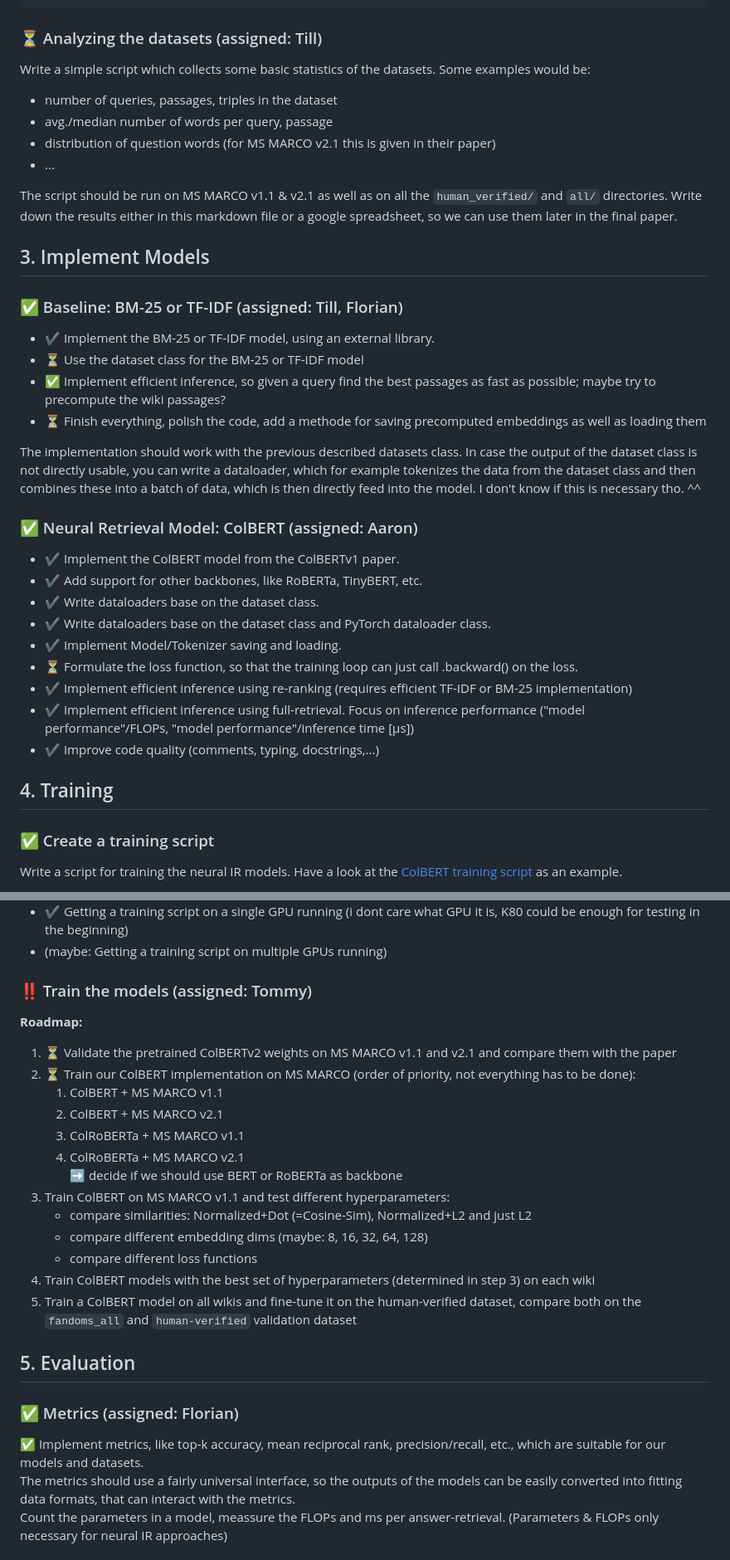
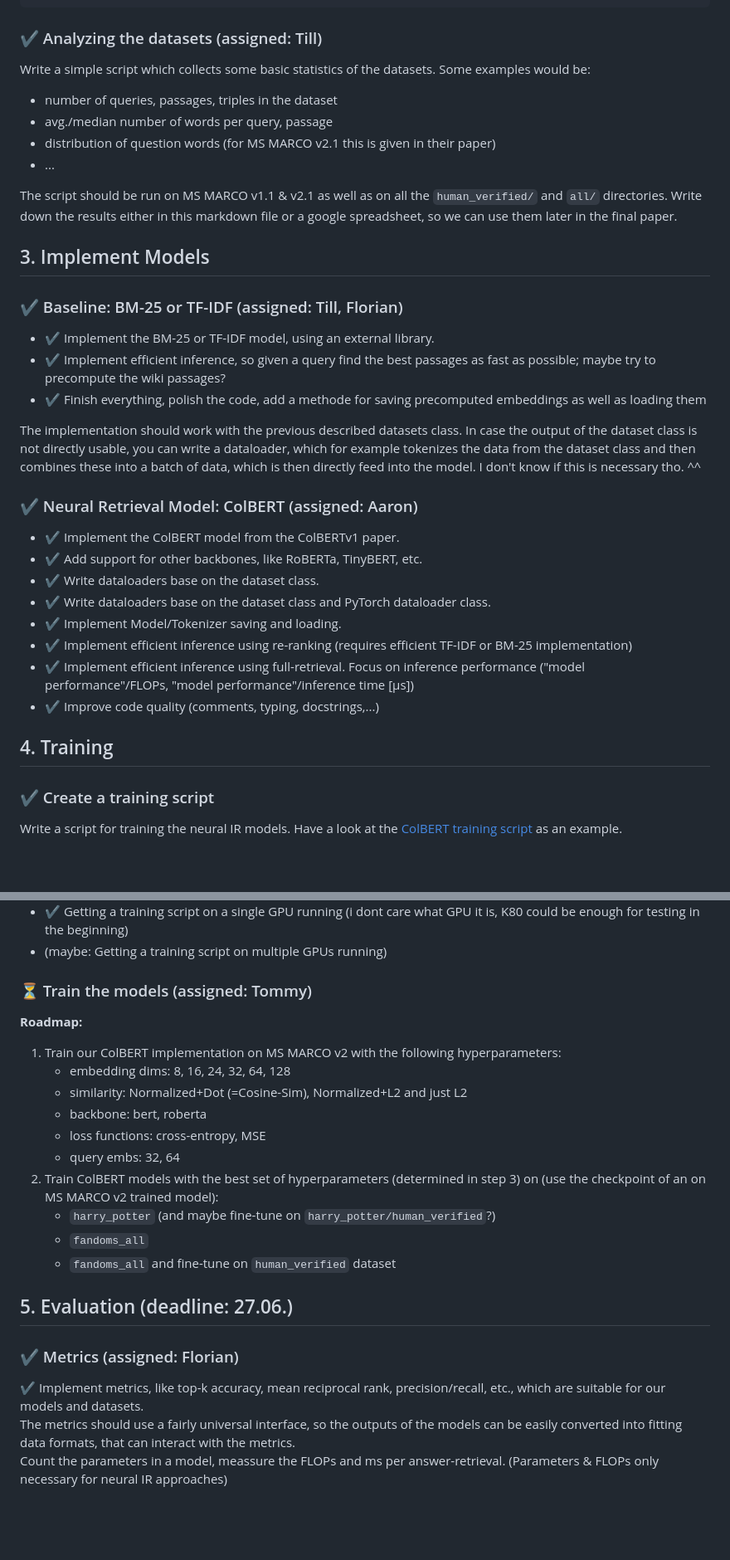
Before and after one commit to akutzer/semantic-retrieval, a Markdown page: TASKS.md, 2 parts joined by grey strips. Shown: that part at 83% size. Rendered like a GitHub page; blank space fills up the shorter version.

Commit message:
updaaaaate

````diff
--- a/TASKS.md
+++ b/TASKS.md
@@ -145,7 +145,7 @@ data/
             └─ ...
 ```
 
-### :hourglass_flowing_sand: Analyzing the datasets (assigned: Till)
+### :heavy_check_mark: Analyzing the datasets (assigned: Till)
 
 Write a simple script which collects some basic statistics of the datasets.
 Some examples would be:
@@ -160,21 +160,19 @@ The script should be run on MS MARCO v1.1 & v2.1 as well as on all the `human_ve
 
 
 ## 3. Implement Models
-### :white_check_mark: Baseline: BM-25 or TF-IDF (assigned: Till, Florian)
+### :heavy_check_mark: Baseline: BM-25 or TF-IDF (assigned: Till, Florian)
 - :heavy_check_mark: Implement the BM-25 or TF-IDF model, using an external library.
-- :hourglass_flowing_sand: Use the dataset class for the BM-25 or TF-IDF model
-- :white_check_mark: Implement efficient inference, so given a query find the best passages as fast as possible; maybe try to precompute the wiki passages?
-- :hourglass_flowing_sand: Finish everything, polish the code, add a methode for saving precomputed embeddings as well as loading them
+- :heavy_check_mark: Implement efficient inference, so given a query find the best passages as fast as possible; maybe try to precompute the wiki passages?
+- :heavy_check_mark: Finish everything, polish the code, add a methode for saving precomputed embeddings as well as loading them
 
 The implementation should work with the previous described datasets class. In case the output of the dataset class is not directly usable, you can write a dataloader, which for example tokenizes the data from the dataset class and then combines these into a batch of data, which is then directly feed into the model. I don't know if this is necessary tho. ^^
 
-### :white_check_mark: Neural Retrieval Model: ColBERT (assigned: Aaron)
+### :heavy_check_mark: Neural Retrieval Model: ColBERT (assigned: Aaron)
 - :heavy_check_mark: Implement the ColBERT model from the ColBERTv1 paper.
 - :heavy_check_mark: Add support for other backbones, like RoBERTa, TinyBERT, etc.
 - :heavy_check_mark: Write dataloaders base on the dataset class.
 - :heavy_check_mark: Write dataloaders base on the dataset class and PyTorch dataloader class.
 - :heavy_check_mark: Implement Model/Tokenizer saving and loading.
-- :hourglass_flowing_sand: Formulate the loss function, so that the training loop can just call .backward() on the loss.
 - :heavy_check_mark: Implement efficient inference using re-ranking (requires efficient TF-IDF or BM-25 implementation)
 - :heavy_check_mark: Implement efficient inference using full-retrieval.
 Focus on inference performance ("model performance"/FLOPs, "model performance"/inference time [µs])
@@ -184,7 +182,7 @@ Focus on inference performance ("model performance"/FLOPs, "model performance"/i
 
 ## 4. Training
 
-### :white_check_mark: Create a training script
+### :heavy_check_mark: Create a training script
 Write a script for training the neural IR models. Have a look at the [ColBERT training script](https://github.com/stanford-futuredata/ColBERT/blob/main/colbert/training/training.py) as an example.
 
 - :heavy_check_mark: It should use the dataset class for our datasets and the dataloader for the selected model.
@@ -207,27 +205,24 @@ Maybe we should have a hpc directory in the repository where all the scripts for
 - (maybe: Getting a training script on multiple GPUs running)
 
 
-### :bangbang: Train the models (assigned: Tommy)
+### :hourglass_flowing_sand: Train the models (assigned: Tommy)
 **Roadmap:**
-1. :hourglass_flowing_sand: Validate the pretrained ColBERTv2 weights on MS MARCO v1.1 and v2.1 and compare them with the paper
-2. :hourglass_flowing_sand: Train our ColBERT implementation on MS MARCO (order of priority, not everything has to be done):
-    1. ColBERT + MS MARCO v1.1
-    2. ColBERT + MS MARCO v2.1
-    3. ColRoBERTa + MS MARCO v1.1
-    4. ColRoBERTa + MS MARCO v2.1 \
-:arrow_right: decide if we should use BERT or RoBERTa as backbone
-3. Train ColBERT on MS MARCO v1.1 and test different hyperparameters:
-    - compare similarities: Normalized+Dot (=Cosine-Sim), Normalized+L2 and just L2
-    - compare different embedding dims (maybe: 8, 16, 32, 64, 128)
-    - compare different loss functions
-4. Train ColBERT models with the best set of hyperparameters (determined in step 3) on each wiki
-5. Train a ColBERT model on all wikis and fine-tune it on the human-verified dataset, compare both on the `fandoms_all` and `human-verified` validation dataset
+1. Train our ColBERT implementation on MS MARCO v2 with the following hyperparameters:
+    - embedding dims: 8, 16, 24, 32, 64, 128
+    - similarity: Normalized+Dot (=Cosine-Sim), Normalized+L2 and just L2
+    - backbone: bert, roberta
+    - loss functions: cross-entropy, MSE
+    - query embs: 32, 64
+2. Train ColBERT models with the best set of hyperparameters (determined in step 3) on (use the checkpoint of an on MS MARCO v2 trained model):
+    - `harry_potter` (and maybe fine-tune on `harry_potter/human_verified`?)
+    - `fandoms_all`
+    - `fandoms_all` and fine-tune on `human_verified` dataset
 
 
 
-## 5. Evaluation
-### :white_check_mark: Metrics (assigned: Florian)
-:white_check_mark: Implement metrics, like top-k accuracy, mean reciprocal rank, precision/recall, etc., which are suitable for our models and datasets. \
+## 5. Evaluation (deadline: 27.06.)
+### :heavy_check_mark: Metrics (assigned: Florian)
+:heavy_check_mark: Implement metrics, like top-k accuracy, mean reciprocal rank, precision/recall, etc., which are suitable for our models and datasets. \
 The metrics should use a fairly universal interface, so the outputs of the models can be easily converted into fitting data formats, that can interact with the metrics. \
 Count the parameters in a model, meassure the FLOPs and ms per answer-retrieval.
 (Parameters & FLOPs only necessary for neural IR approaches)
````
Also changed, not shown: other parts of TASKS.md (+18 -11 lines).
